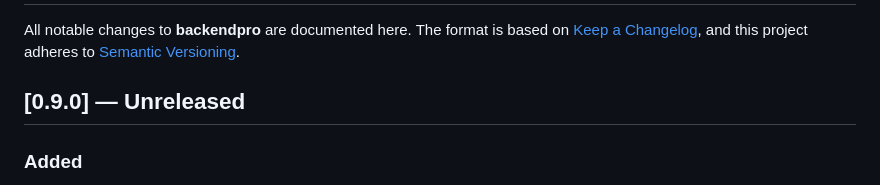
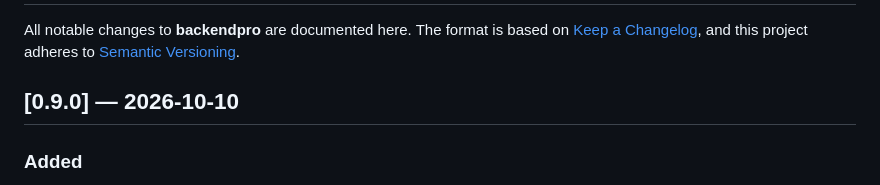
Before and after one commit to shashankswe2020-ux/backend-pro-max-skill, a Markdown page: CHANGELOG.md, the part around the change. GitHub-like rendering.

Commit message:
chore: date the backendpro 0.9.0 release (#36)
Finalize the release date after approval to publish backendpro 0.9.0.

Co-authored-by: Copilot <223556219+Copilot@users.noreply.github.com>

```diff
--- a/CHANGELOG.md
+++ b/CHANGELOG.md
@@ -4,7 +4,7 @@ All notable changes to **backendpro** are documented here.
 The format is based on [Keep a Changelog](https://keepachangelog.com/en/1.1.0/),
 and this project adheres to [Semantic Versioning](https://semver.org/spec/v2.0.0.html).
 
-## [0.9.0] — Unreleased
+## [0.9.0] — 2026-10-10
 
 ### Added
 - Source-reviewed knowledge enrichment: 46 new entries since 0.8.1, bringing the domain knowledge base to 560 rows across 34 domains, alongside 12 language stacks.
```
